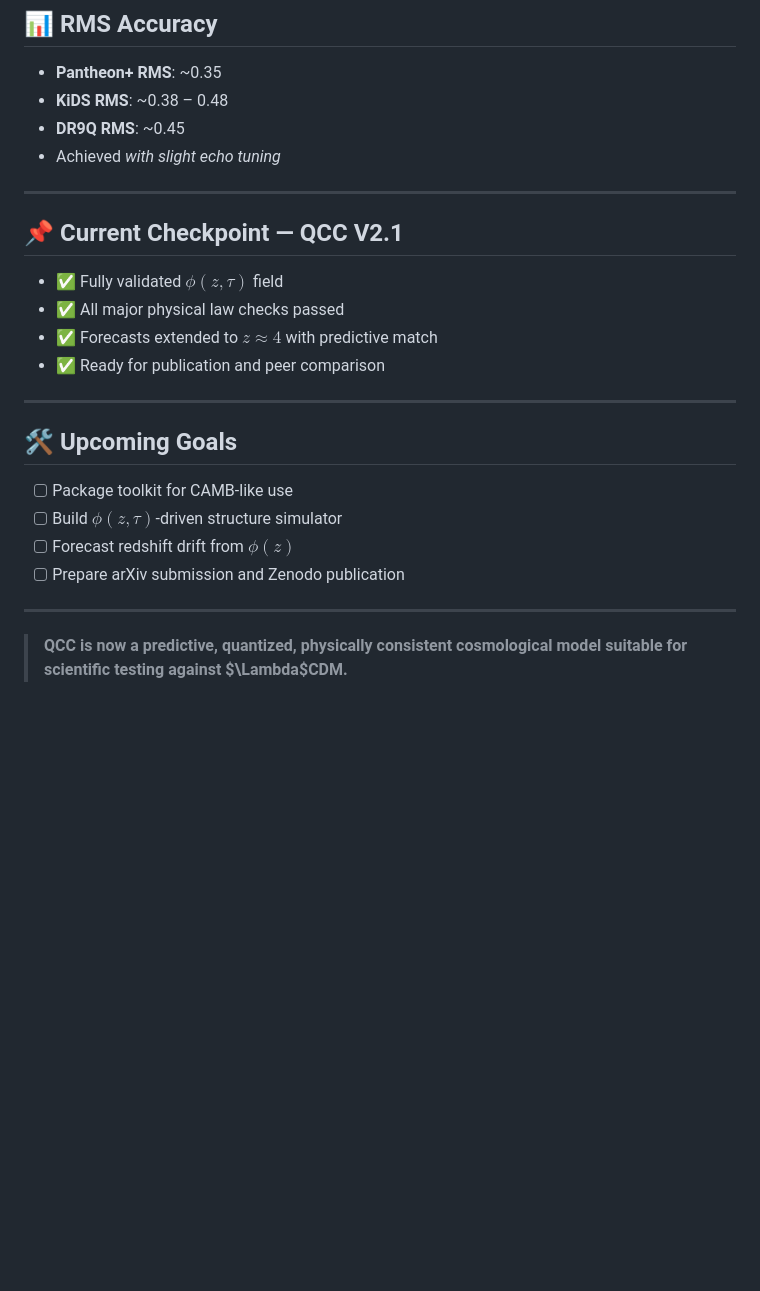
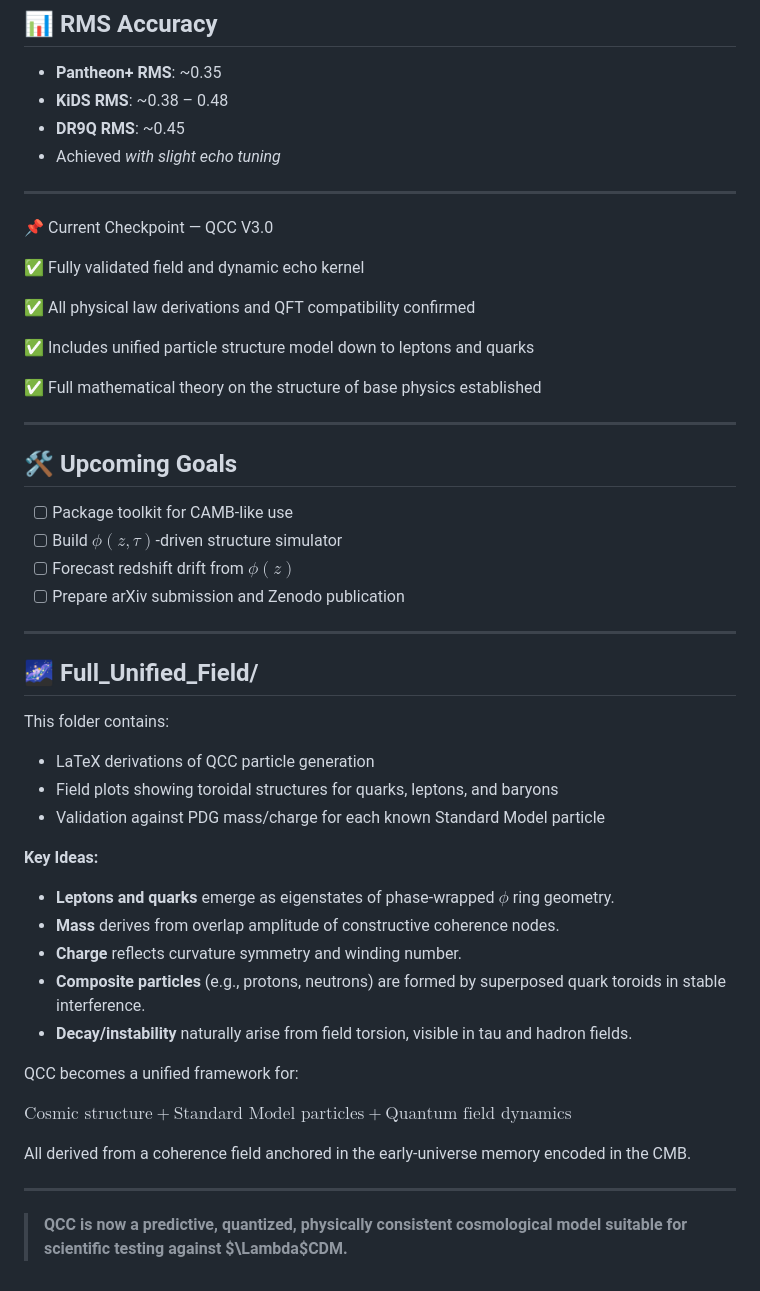
Before and after one commit to th3maddn3ss/QCC, a Markdown page: README.md, the part around the change printed below. Drawn GitHub-style; blank space fills up the shorter version.

```diff
--- a/README.md
+++ b/README.md
@@ -137,12 +106,15 @@ encodes the dynamic memory of the early universe, shaping coherence evolution vi
 
 ---
 
-## 📌 Current Checkpoint — QCC V2.1
+📌 Current Checkpoint — QCC V3.0
 
-* ✅ Fully validated $\phi(z, \tau)$ field
-* ✅ All major physical law checks passed
-* ✅ Forecasts extended to $z \approx 4$ with predictive match
-* ✅ Ready for publication and peer comparison
+✅ Fully validated  field and dynamic echo kernel
+
+✅ All physical law derivations and QFT compatibility confirmed
+
+✅ Includes unified particle structure model down to leptons and quarks
+
+✅ Full mathematical theory on the structure of base physics established
 
 ---
 
@@ -155,4 +127,28 @@ encodes the dynamic memory of the early universe, shaping coherence evolution vi
 
 ---
 
+## 🌌 Full\_Unified\_Field/
+
+This folder contains:
+
+* LaTeX derivations of QCC particle generation
+* Field plots showing toroidal structures for quarks, leptons, and baryons
+* Validation against PDG mass/charge for each known Standard Model particle
+
+**Key Ideas:**
+
+* **Leptons and quarks** emerge as eigenstates of phase-wrapped $\phi$ ring geometry.
+* **Mass** derives from overlap amplitude of constructive coherence nodes.
+* **Charge** reflects curvature symmetry and winding number.
+* **Composite particles** (e.g., protons, neutrons) are formed by superposed quark toroids in stable interference.
+* **Decay/instability** naturally arise from field torsion, visible in tau and hadron fields.
+
+QCC becomes a unified framework for:
+
+$\text{Cosmic structure} + \text{Standard Model particles} + \text{Quantum field dynamics}$
+
+All derived from a coherence field anchored in the early-universe memory encoded in the CMB.
+
+---
+
 > **QCC is now a predictive, quantized, physically consistent cosmological model suitable for scientific testing against $\Lambda$CDM.**
```
Also changed, not shown: other parts of README.md (+27 -58 lines).
